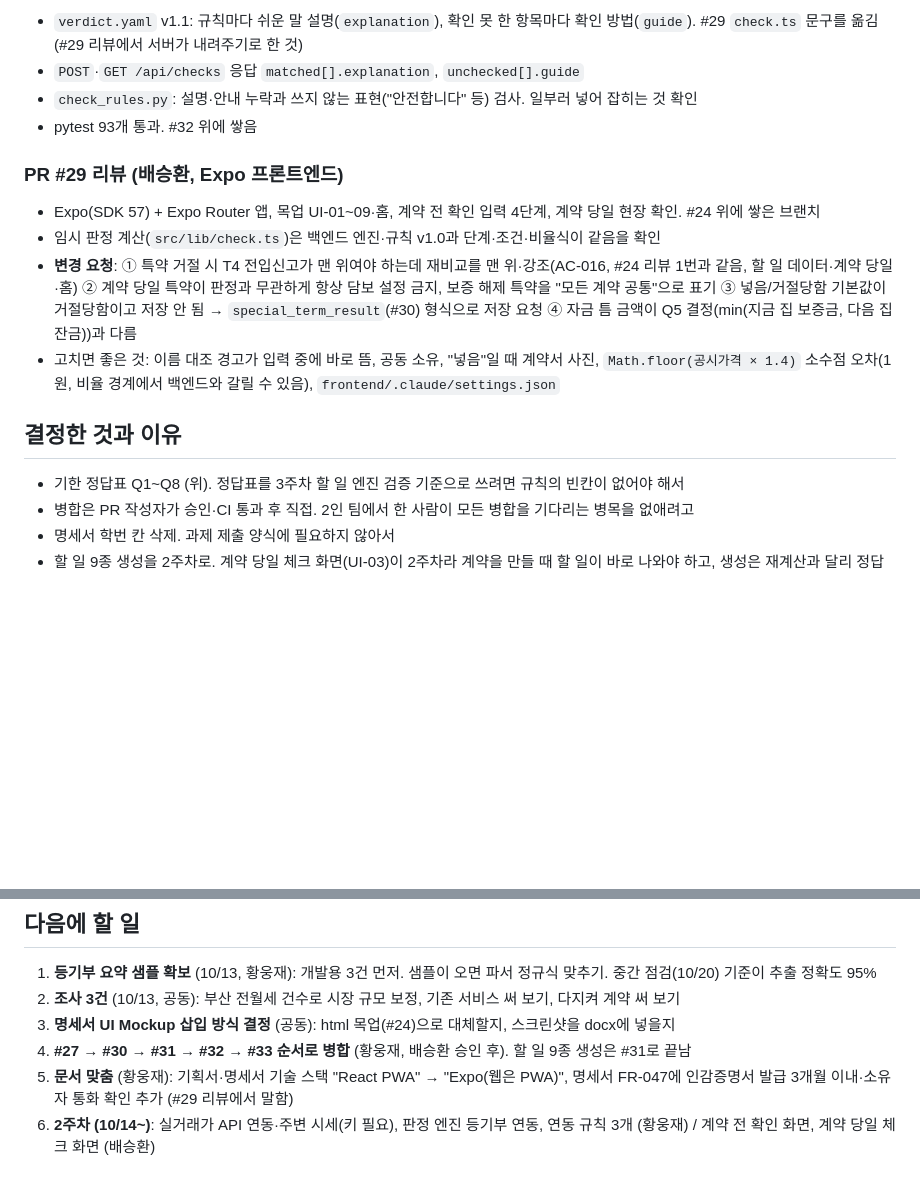
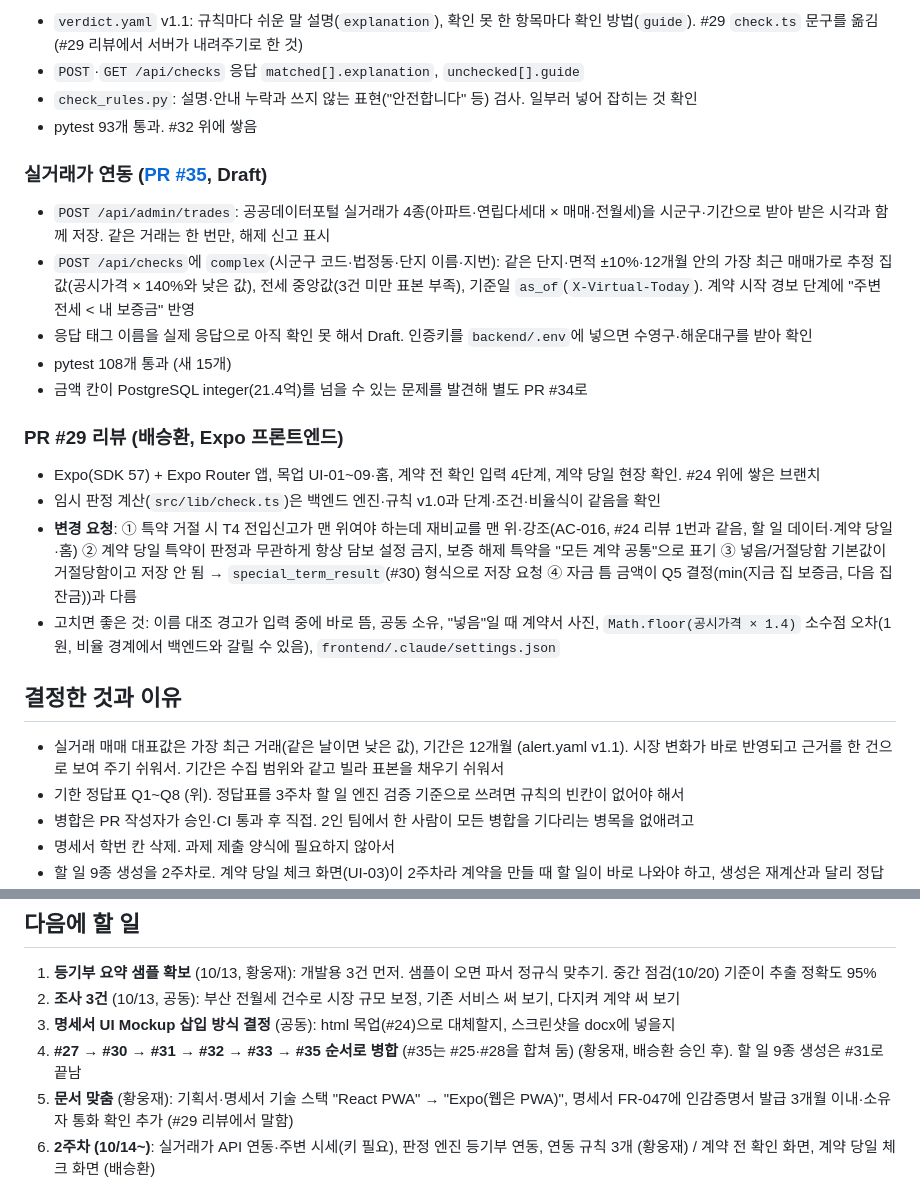
Before and after one commit to polopy07/jeonse_companion, a Markdown page: worklog/2026-10-12.md, 2 parts joined by grey strips. Drawn GitHub-style; blank space fills up the shorter version.

Commit message:
docs: 10/12 작업일지에 실거래가 연동(#35)과 PO 결정 추가
Co-Authored-By: Claude Opus 5.5 <noreply@anthropic.com>

```diff
--- a/worklog/2026-10-12.md
+++ b/worklog/2026-10-12.md
@@ -65,6 +65,13 @@
 - `check_rules.py`: 설명·안내 누락과 쓰지 않는 표현("안전합니다" 등) 검사. 일부러 넣어 잡히는 것 확인
 - pytest 93개 통과. #32 위에 쌓음
 
+### 실거래가 연동 ([PR #35](https://github.com/polopy07/jeonse_companion/pull/35), Draft)
+- `POST /api/admin/trades`: 공공데이터포털 실거래가 4종(아파트·연립다세대 × 매매·전월세)을 시군구·기간으로 받아 받은 시각과 함께 저장. 같은 거래는 한 번만, 해제 신고 표시
+- `POST /api/checks`에 `complex`(시군구 코드·법정동·단지 이름·지번): 같은 단지·면적 ±10%·12개월 안의 가장 최근 매매가로 추정 집값(공시가격 × 140%와 낮은 값), 전세 중앙값(3건 미만 표본 부족), 기준일 `as_of`(`X-Virtual-Today`). 계약 시작 경보 단계에 "주변 전세 < 내 보증금" 반영
+- 응답 태그 이름을 실제 응답으로 아직 확인 못 해서 Draft. 인증키를 `backend/.env`에 넣으면 수영구·해운대구를 받아 확인
+- pytest 108개 통과 (새 15개)
+- 금액 칸이 PostgreSQL integer(21.4억)를 넘을 수 있는 문제를 발견해 별도 PR #34로
+
 ### PR #29 리뷰 (배승환, Expo 프론트엔드)
 - Expo(SDK 57) + Expo Router 앱, 목업 UI-01~09·홈, 계약 전 확인 입력 4단계, 계약 당일 현장 확인. #24 위에 쌓은 브랜치
 - 임시 판정 계산(`src/lib/check.ts`)은 백엔드 엔진·규칙 v1.0과 단계·조건·비율식이 같음을 확인
@@ -72,6 +79,7 @@
 - 고치면 좋은 것: 이름 대조 경고가 입력 중에 바로 뜸, 공동 소유, "넣음"일 때 계약서 사진, `Math.floor(공시가격 × 1.4)` 소수점 오차(1원, 비율 경계에서 백엔드와 갈릴 수 있음), `frontend/.claude/settings.json`
 
 ## 결정한 것과 이유
+- 실거래 매매 대표값은 가장 최근 거래(같은 날이면 낮은 값), 기간은 12개월 (alert.yaml v1.1). 시장 변화가 바로 반영되고 근거를 한 건으로 보여 주기 쉬워서. 기간은 수집 범위와 같고 빌라 표본을 채우기 쉬워서
 - 기한 정답표 Q1~Q8 (위). 정답표를 3주차 할 일 엔진 검증 기준으로 쓰려면 규칙의 빈칸이 없어야 해서
 - 병합은 PR 작성자가 승인·CI 통과 후 직접. 2인 팀에서 한 사람이 모든 병합을 기다리는 병목을 없애려고
 - 명세서 학번 칸 삭제. 과제 제출 양식에 필요하지 않아서
@@ -87,6 +95,6 @@
 1. **등기부 요약 샘플 확보** (10/13, 황웅재): 개발용 3건 먼저. 샘플이 오면 파서 정규식 맞추기. 중간 점검(10/20) 기준이 추출 정확도 95%
 2. **조사 3건** (10/13, 공동): 부산 전월세 건수로 시장 규모 보정, 기존 서비스 써 보기, 다지켜 계약 써 보기
 3. **명세서 UI Mockup 삽입 방식 결정** (공동): html 목업(#24)으로 대체할지, 스크린샷을 docx에 넣을지
-4. **#27 → #30 → #31 → #32 → #33 순서로 병합** (황웅재, 배승환 승인 후). 할 일 9종 생성은 #31로 끝남
+4. **#27 → #30 → #31 → #32 → #33 → #35 순서로 병합** (#35는 #25·#28을 합쳐 둠) (황웅재, 배승환 승인 후). 할 일 9종 생성은 #31로 끝남
 5. **문서 맞춤** (황웅재): 기획서·명세서 기술 스택 "React PWA" → "Expo(웹은 PWA)", 명세서 FR-047에 인감증명서 발급 3개월 이내·소유자 통화 확인 추가 (#29 리뷰에서 말함)
 6. **2주차 (10/14~)**: 실거래가 API 연동·주변 시세(키 필요), 판정 엔진 등기부 연동, 연동 규칙 3개 (황웅재) / 계약 전 확인 화면, 계약 당일 체크 화면 (배승환)
```
